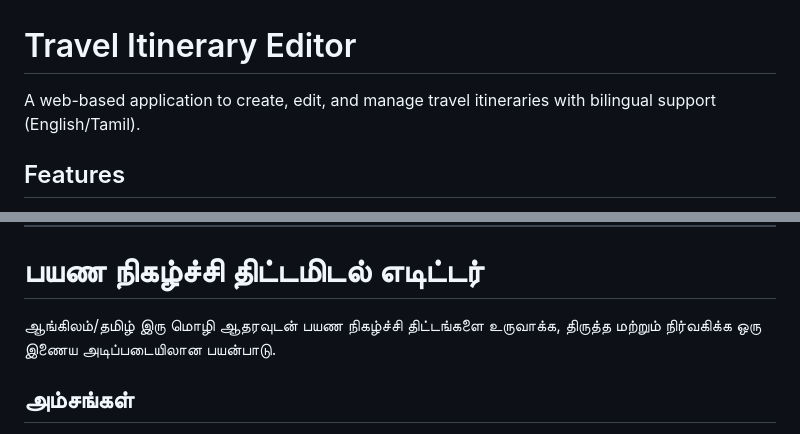
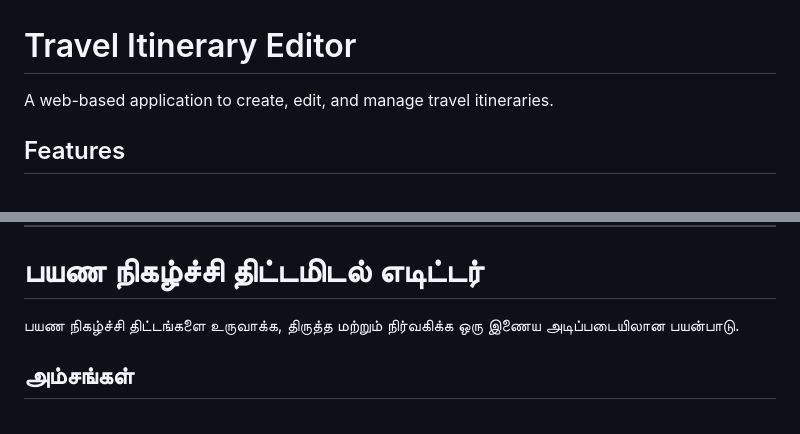
Before and after one commit to sai-yatra/sai-yatra.github.io, a Markdown page: README.md, 2 parts joined by grey strips. Rendered like a GitHub page.

Commit message:
[minor] correctly readme

```diff
--- a/README.md
+++ b/README.md
@@ -1,6 +1,6 @@
 # Travel Itinerary Editor
 
-A web-based application to create, edit, and manage travel itineraries with bilingual support (English/Tamil).
+A web-based application to create, edit, and manage travel itineraries.
 
 ## Features
 
@@ -81,7 +81,7 @@ Click the hamburger menu in the top-right corner to access:
 
 # பயண நிகழ்ச்சி திட்டமிடல் எடிட்டர்
 
-ஆங்கிலம்/தமிழ் இரு மொழி ஆதரவுடன் பயண நிகழ்ச்சி திட்டங்களை உருவாக்க, திருத்த மற்றும் நிர்வகிக்க ஒரு இணைய அடிப்படையிலான பயன்பாடு.
+பயண நிகழ்ச்சி திட்டங்களை உருவாக்க, திருத்த மற்றும் நிர்வகிக்க ஒரு இணைய அடிப்படையிலான பயன்பாடு.
 
 ## அம்சங்கள்
 
```
